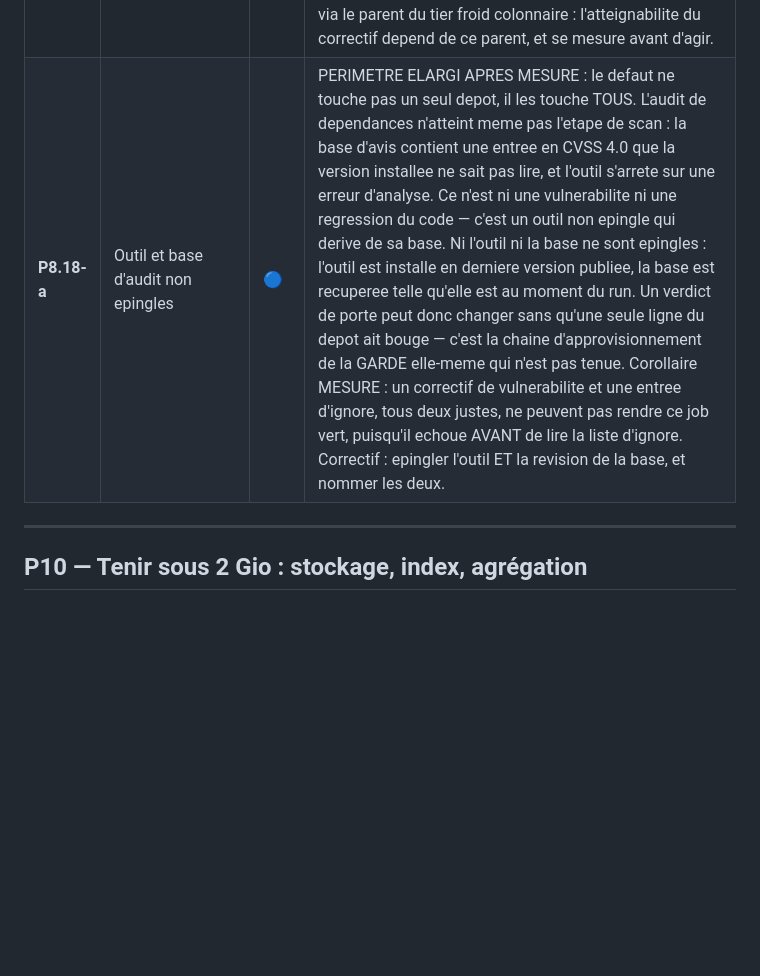
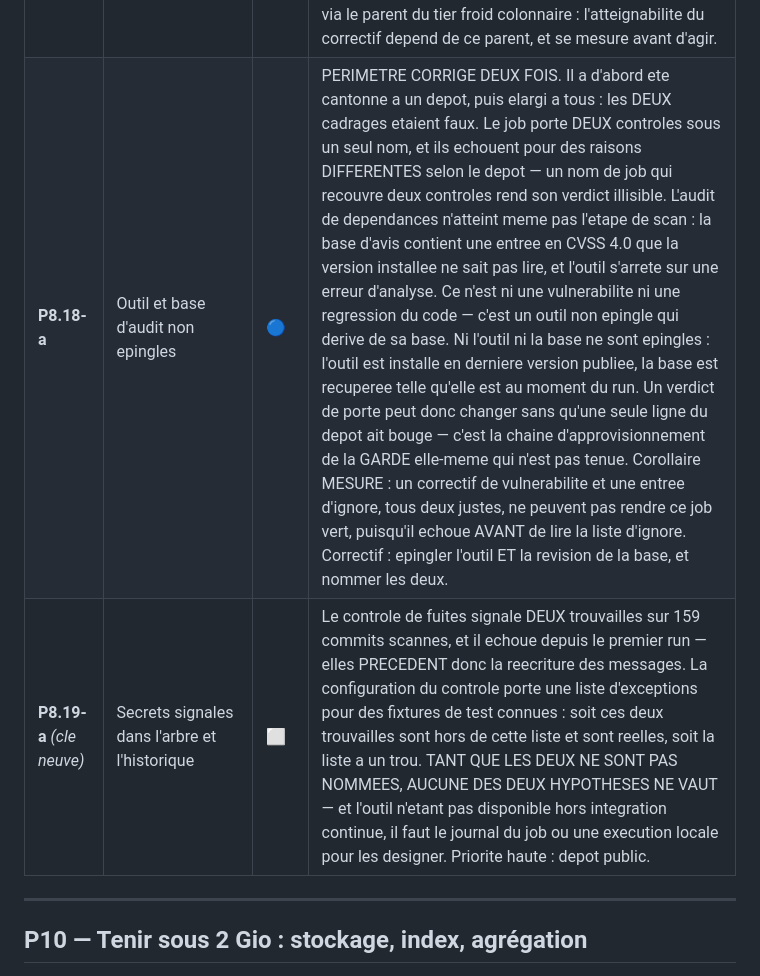
Before and after one commit to guatxlabs/plume, a Markdown page: docs/ROADMAP.md, the part around the change. GitHub-like rendering; blank space fills up the shorter version.

Commit message:
ROADMAP : un job porte DEUX controles, et son verdict en devient illisible
Le job de securite execute un audit de dependances ET un scan de secrets sous un seul nom.
Mesure : les deux depots echouent, mais pour des raisons differentes — l'un sur le
chargement de la base d'avis, l'autre sur deux fuites signalees. Un nom de job qui recouvre
deux controles ne dit pas lequel a rendu le verdict, et conduit a corriger le mauvais.

P8.18-a est recadree pour la deuxieme fois : elle a ete cantonnee a un depot, puis elargie a
tous, et les deux cadrages etaient faux. Elle ne couvre que le controle de dependances.

P8.19-a ouverte pour les deux fuites signalees, presentes des le premier run et donc
anterieures a la reecriture des messages. La configuration porte une liste d'exceptions pour
des fixtures de test : soit les trouvailles sont hors de cette liste et sont reelles, soit la
liste a un trou. Aucune des deux hypotheses ne vaut tant que les trouvailles ne sont pas
NOMMEES. Priorite haute, le depot etant public.

```diff
--- a/docs/ROADMAP.md
+++ b/docs/ROADMAP.md
@@ -167,7 +167,8 @@ génériques.
 | **P8.15-a** | Historique public | ✅ | L'historique et les documents publiés s'adressaient à un lecteur interne et portaient une identité personnelle. Messages réécrits à la voix impersonnelle en conservant mesure, réfutation et clé ; identité de projet posée ; deux gardes versionnées refusent une identité non canonique et les familles objectives de fuite. Le **style** n'est pas mécanisé — une garde qui prétendrait juger le ton ferait du bruit et finirait désarmée. |
 | **P8.16-a** | Reecriture et consommateurs | ✅ | Reecrire l'historique d'une bibliotheque deplace tous ses SHA derriere des noms de tags inchanges. Deux consequences ont ete mesurees APRES coup, et c'est le defaut : le verrou du consommateur epinglait la revision par SHA et cargo echouait sur « revision not found », bloquant compilation, tests et tier froid ; et les tags publies, pousses AVANT deux reecritures ulterieures qui n'ont force-pousse que la branche par defaut, designaient des commits ORPHELINS hors de l'histoire publiee. REGLE : une reecriture repousse ses TAGS dans le meme geste, et tout consommateur epinglant un SHA est remis a jour dans la foulee. Correctif verifie par MUTATION : le job de verification par fonctionnalite est passe de ROUGE a VERT. |
 | **P8.17-a** | Avis de securite des dependances | 🔵 | Deux avis remontes par l'audit de dependances, aucun lie a une modification du depot. h2 0.4.15 (RUSTSEC-2026-0258, avis du 2026-08-17) se corrige par un bump de patch vers 0.4.16. rkyv 0.7.46 (RUSTSEC-2026-0235) demande un SAUT MAJEUR vers 0.8.17, probablement via le parent du tier froid colonnaire : l'atteignabilite du correctif depend de ce parent, et se mesure avant d'agir. |
-| **P8.18-a** | Outil et base d'audit non epingles | 🔵 | PERIMETRE ELARGI APRES MESURE : le defaut ne touche pas un seul depot, il les touche TOUS. L'audit de dependances n'atteint meme pas l'etape de scan : la base d'avis contient une entree en CVSS 4.0 que la version installee ne sait pas lire, et l'outil s'arrete sur une erreur d'analyse. Ce n'est ni une vulnerabilite ni une regression du code — c'est un outil non epingle qui derive de sa base. Ni l'outil ni la base ne sont epingles : l'outil est installe en derniere version publiee, la base est recuperee telle qu'elle est au moment du run. Un verdict de porte peut donc changer sans qu'une seule ligne du depot ait bouge — c'est la chaine d'approvisionnement de la GARDE elle-meme qui n'est pas tenue. Corollaire MESURE : un correctif de vulnerabilite et une entree d'ignore, tous deux justes, ne peuvent pas rendre ce job vert, puisqu'il echoue AVANT de lire la liste d'ignore. Correctif : epingler l'outil ET la revision de la base, et nommer les deux. |
+| **P8.18-a** | Outil et base d'audit non epingles | 🔵 | PERIMETRE CORRIGE DEUX FOIS. Il a d'abord ete cantonne a un depot, puis elargi a tous : les DEUX cadrages etaient faux. Le job porte DEUX controles sous un seul nom, et ils echouent pour des raisons DIFFERENTES selon le depot — un nom de job qui recouvre deux controles rend son verdict illisible. L'audit de dependances n'atteint meme pas l'etape de scan : la base d'avis contient une entree en CVSS 4.0 que la version installee ne sait pas lire, et l'outil s'arrete sur une erreur d'analyse. Ce n'est ni une vulnerabilite ni une regression du code — c'est un outil non epingle qui derive de sa base. Ni l'outil ni la base ne sont epingles : l'outil est installe en derniere version publiee, la base est recuperee telle qu'elle est au moment du run. Un verdict de porte peut donc changer sans qu'une seule ligne du depot ait bouge — c'est la chaine d'approvisionnement de la GARDE elle-meme qui n'est pas tenue. Corollaire MESURE : un correctif de vulnerabilite et une entree d'ignore, tous deux justes, ne peuvent pas rendre ce job vert, puisqu'il echoue AVANT de lire la liste d'ignore. Correctif : epingler l'outil ET la revision de la base, et nommer les deux. |
+| **P8.19-a** *(cle neuve)* | Secrets signales dans l'arbre et l'historique | ⬜ | Le controle de fuites signale DEUX trouvailles sur 159 commits scannes, et il echoue depuis le premier run — elles PRECEDENT donc la reecriture des messages. La configuration du controle porte une liste d'exceptions pour des fixtures de test connues : soit ces deux trouvailles sont hors de cette liste et sont reelles, soit la liste a un trou. TANT QUE LES DEUX NE SONT PAS NOMMEES, AUCUNE DES DEUX HYPOTHESES NE VAUT — et l'outil n'etant pas disponible hors integration continue, il faut le journal du job ou une execution locale pour les designer. Priorite haute : depot public. |
 
 ---
 
```
